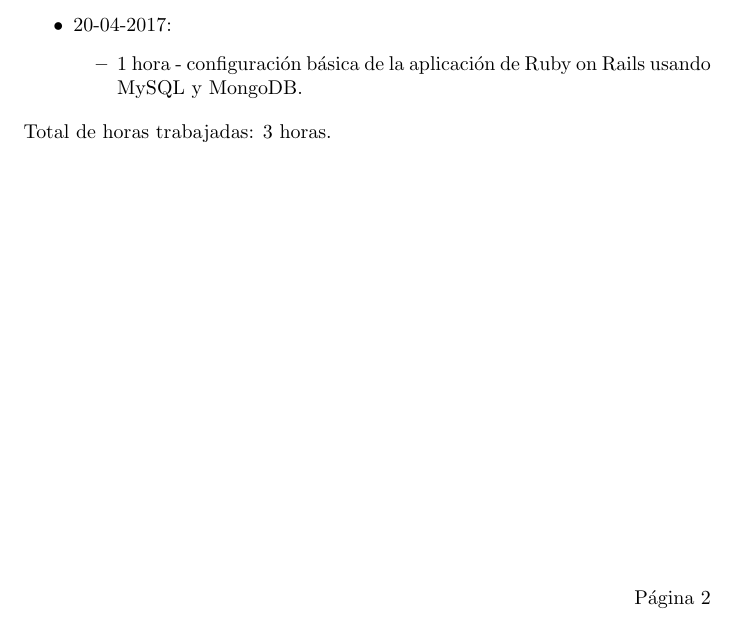
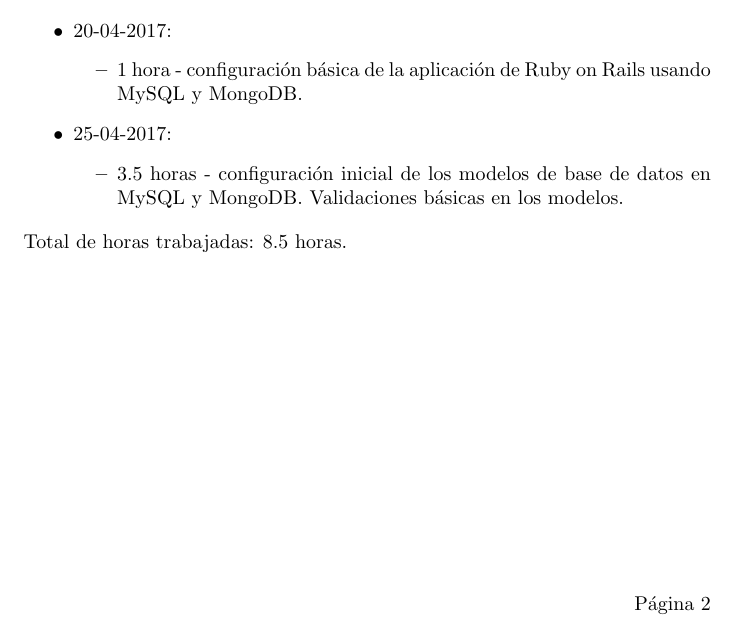
Before and after one commit to aleks279/200835773-proyecto1, a LaTeX document (documentacion/documentacion.tex): part of page 3 of 3, cut so that both start at the same text. Compiled offline with pdfLaTeX.

Commit message:
update docs

```diff
--- a/documentacion/documentacion.tex
+++ b/documentacion/documentacion.tex
@@ -74,7 +74,11 @@ En este m\'odulo, los usuarios tendr\'an acceso de lectura al libro p\'ublico co
   \begin{itemize}
     \item 1 hora - configuraci\'on b\'asica de la aplicaci\'on de Ruby on Rails usando MySQL y MongoDB.
   \end{itemize}
+  \item 25-04-2017:
+  \begin{itemize}
+    \item 3.5 horas - configuraci\'on inicial de los modelos de base de datos en MySQL y MongoDB. Validaciones b\'asicas en los modelos.
+  \end{itemize}
 \end{itemize}
-Total de horas trabajadas: 3 horas.
+Total de horas trabajadas: 8.5 horas.
 
 \end{document}
```
Also changed, not shown: documentacion/documentacion.pdf, 1 other file.
